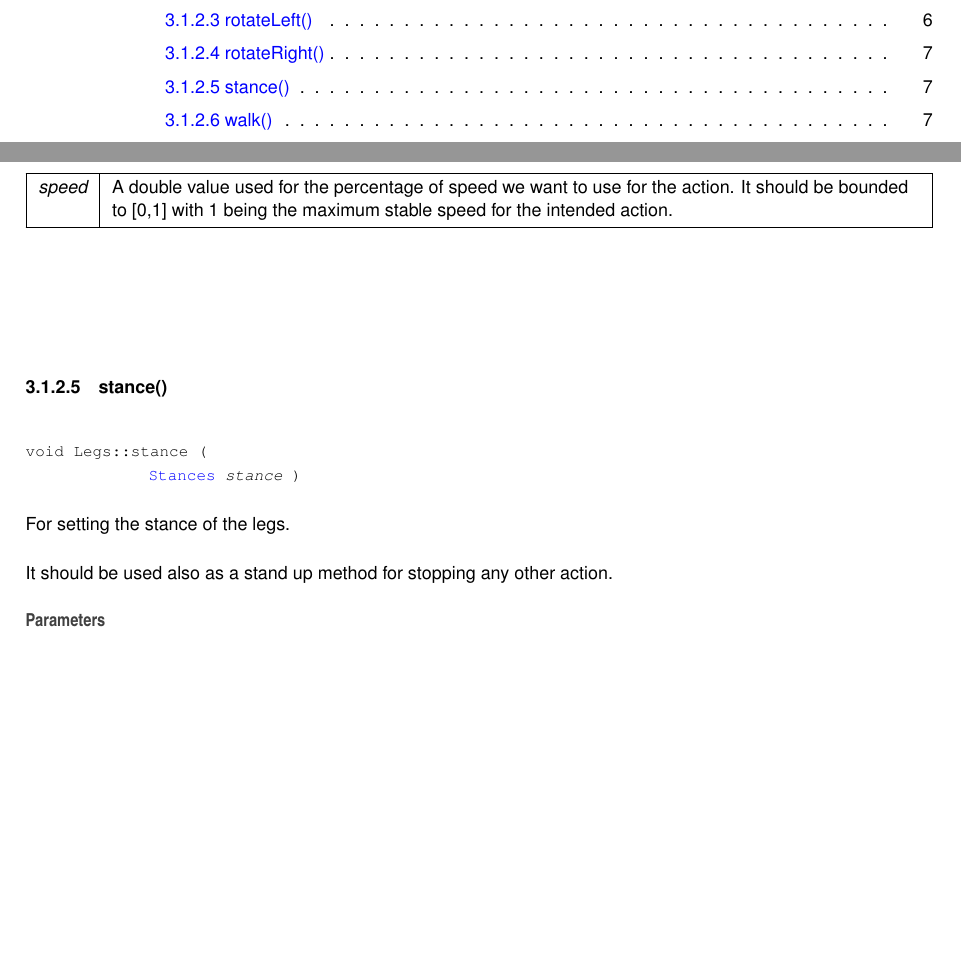
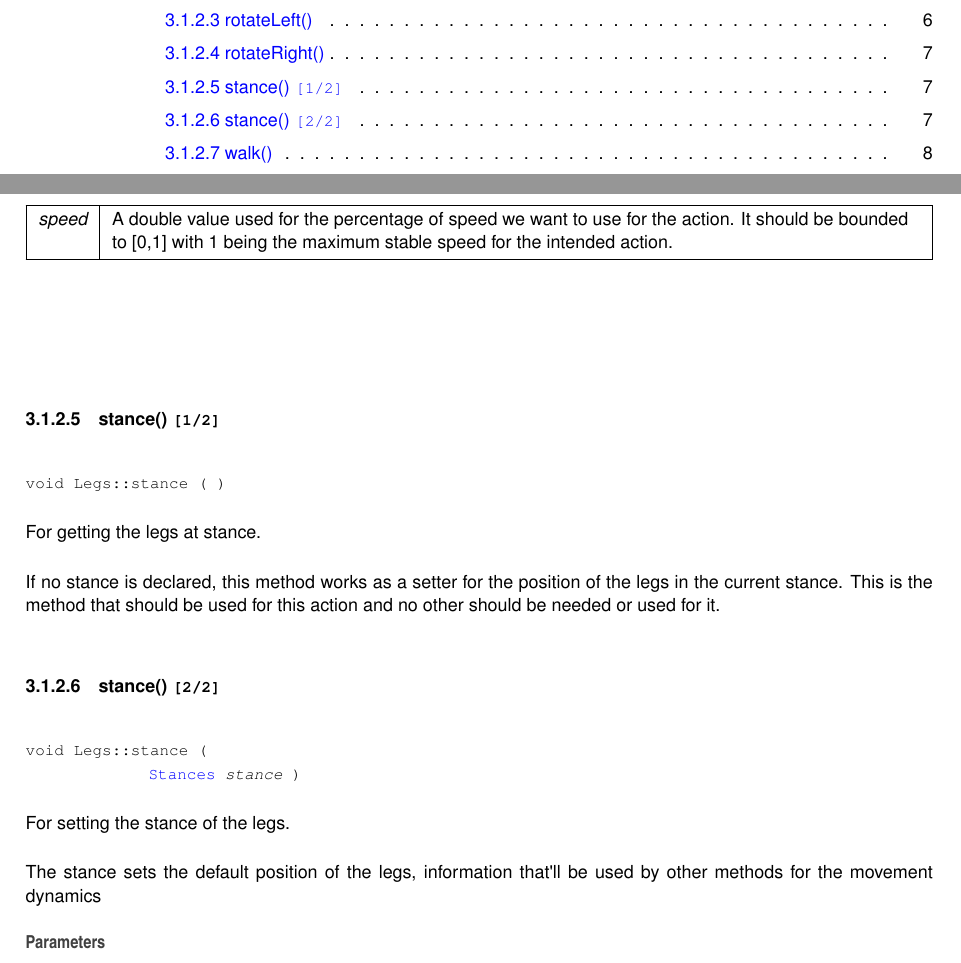
Before and after one commit to DystopianRescuer/RoboCiencias, a LaTeX thesis (Docs/latex/refman.tex, which reads Docs/latex/classLegs.tex): two parts of pages 3 and 11 of 24, joined at a grey line, cut so that both start at the same text, the shorter picture padded with empty space. Compiled offline with pdfLaTeX.

Commit message:
Docs refresh

```diff
--- a/Docs/latex/classLegs.tex
+++ b/Docs/latex/classLegs.tex
@@ -107,17 +109,27 @@ Macro action for right rotation.
 {\em speed} & A double value used for the percentage of speed we want to use for the action. It should be bounded to \mbox{[}0,1\mbox{]} with 1 being the maximum stable speed for the intended action. \\
 \hline
 \end{DoxyParams}
-\mbox{\Hypertarget{classLegs_ac34784c0ab78823b672baf3e2daa6c32}\label{classLegs_ac34784c0ab78823b672baf3e2daa6c32}}
+\mbox{\Hypertarget{classLegs_a379500d804200ba0ff2c5e01cfc7f266}\label{classLegs_a379500d804200ba0ff2c5e01cfc7f266}}
 \index{Legs@{Legs}!stance@{stance}}
 \index{stance@{stance}!Legs@{Legs}}
-\doxysubsubsection{\texorpdfstring{stance()}{stance()}}
+\doxysubsubsection{\texorpdfstring{stance()}{stance()}\hspace{0.1cm}{\footnotesize\ttfamily [1/2]}}
+{\footnotesize\ttfamily void Legs\+::stance (\begin{DoxyParamCaption}{ }\end{DoxyParamCaption})}
+
+
+
+For getting the legs at stance.
+
+If no stance is declared, this method works as a setter for the position of the legs in the current stance. This is the method that should be used for this action and no other should be needed or used for it. \mbox{\Hypertarget{classLegs_ac34784c0ab78823b672baf3e2daa6c32}\label{classLegs_ac34784c0ab78823b672baf3e2daa6c32}}
+\index{Legs@{Legs}!stance@{stance}}
+\index{stance@{stance}!Legs@{Legs}}
+\doxysubsubsection{\texorpdfstring{stance()}{stance()}\hspace{0.1cm}{\footnotesize\ttfamily [2/2]}}
 {\footnotesize\ttfamily void Legs\+::stance (\begin{DoxyParamCaption}\item[{\mbox{\hyperlink{Legs_8h_ac52d397775aec16ec2a838f2a8aff4af}{Stances}}}]{stance }\end{DoxyParamCaption})}
 
 
 
 For setting the stance of the legs.
 
-It should be used also as a stand up method for stopping any other action.
+The stance sets the default position of the legs, information that\textquotesingle{}ll be used by other methods for the movement dynamics
 
 
 \begin{DoxyParams}{Parameters}
```
Also changed, not shown: Docs/latex/Legs_8cpp.tex (+1 -2 lines), Docs/latex/Legs_8h.tex (+2 -4 lines), Docs/latex/RoboCiencias_8ino.tex (+1 -2 lines), Docs/latex/UltraSonicSensor_8cpp.tex (+1 -2 lines), Docs/latex/UltrasonicSensor_8h.tex (+1 -2 lines), Docs/latex/classLegs.tex (2 more changed lines), 5 other files.
